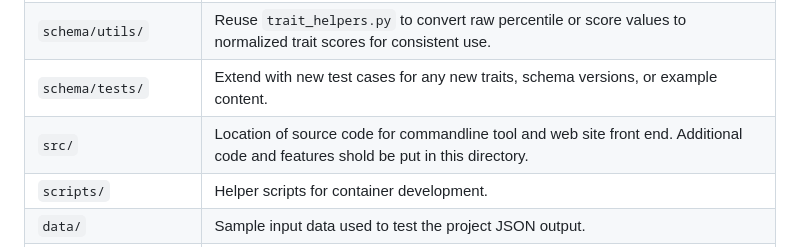
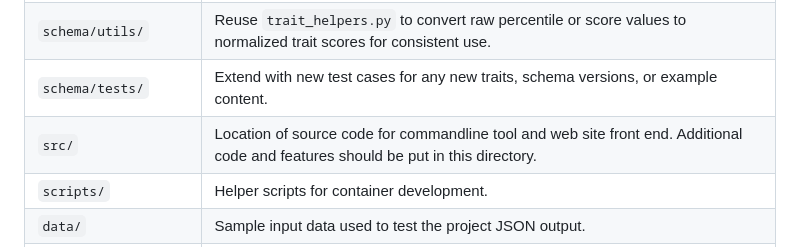
Before and after one commit to Hackshaven/digital-persona, a Markdown page: AGENTS.md, the part around the change. Drawn GitHub-style.

Commit message:
Update AGENTS.md
Co-authored-by: Copilot <175728472+Copilot@users.noreply.github.com>

```diff
--- a/AGENTS.md
+++ b/AGENTS.md
@@ -36,7 +36,7 @@ Use insights from these documents to inform design decisions.
 | `schema/ontologies/` | Use `trait-vocabulary.md` to interpret meaning of traits. This helps explain or label personality test results. |
 | `schema/utils/` | Reuse `trait_helpers.py` to convert raw percentile or score values to normalized trait scores for consistent use. |
 | `schema/tests/` | Extend with new test cases for any new traits, schema versions, or example content. |
-| `src/` | Location of source code for commandline tool and web site front end.  Additional code and features shold be put in this directory. |
+| `src/` | Location of source code for commandline tool and web site front end.  Additional code and features should be put in this directory. |
 | `scripts/` | Helper scripts for container development. |
 | `data/` | Sample input data used to test the project JSON output. |
 | `docs/` | Contains research papers providing project background and design requirements. Adjust `.github/workflows/pages.yml` if schema filenames referenced there change. |
```
